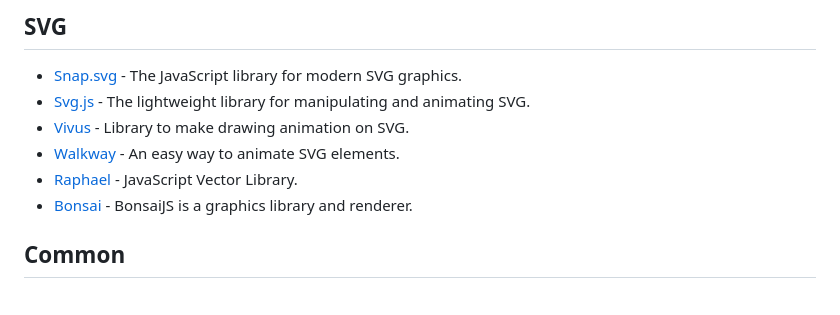
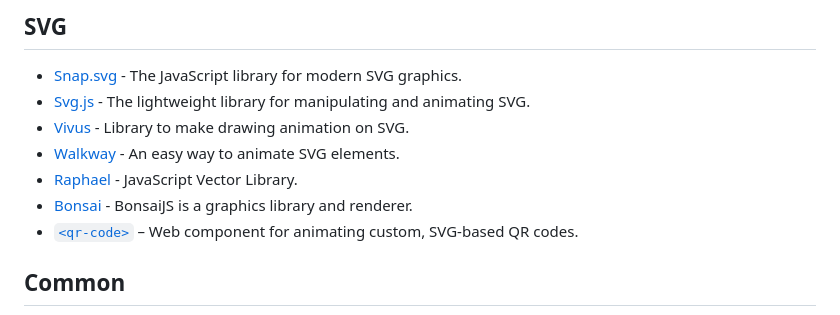
Before and after one commit to sergey-pimenov/awesome-web-animation, a Markdown page: readme.md, the part around the change. GitHub-like rendering.

Commit message:
Add SVG QR code animation library

```diff
--- a/readme.md
+++ b/readme.md
@@ -29,6 +29,7 @@ This list contains the most useful tools and data for creating web animations.
 - [Walkway](https://github.com/ConnorAtherton/walkway) - An easy way to animate SVG elements.
 - [Raphael](https://github.com/DmitryBaranovskiy/raphael) - JavaScript Vector Library.
 - [Bonsai](https://github.com/uxebu/bonsai) - BonsaiJS is a graphics library and renderer.
+- [`<qr-code>`](https://github.com/bitjson/qr-code) – Web component for animating custom, SVG-based QR codes.
 
 ## Common
 
```
